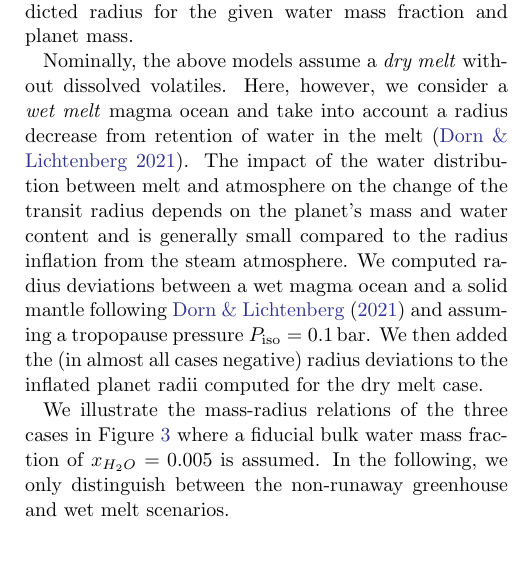
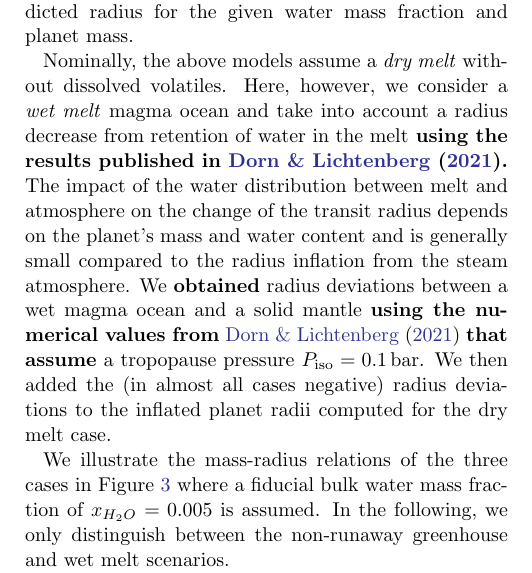
Before and after one commit to matiscke/hz-inner-edge-discontinuity, a LaTeX paper (src/tex/ms.tex): part of one column of page 7 of 29, cut so that both start at the same text, the shorter picture padded with empty space. Compiled offline with pdfLaTeX; a LaTeX package or settings file that is missing is left out.

Commit message:
rephrase usage of data published in DL21

```diff
--- a/src/tex/ms.tex
+++ b/src/tex/ms.tex
@@ -222,10 +222,10 @@ Their calculations rely on the same mass-radius relations for rocky interiors th
 For each planet above the instellation threshold, we assigned the predicted radius for the given water mass fraction and planet mass.
 
 Nominally, the above models assume a \textit{dry melt} without dissolved volatiles.
-Here, however, we consider a \textit{wet melt} magma ocean and take into account a radius decrease from retention of water in the melt~\citep{Dorn2021}.
+Here, however, we consider a \textit{wet melt} magma ocean and take into account a radius decrease from retention of water in the melt\reviii{ using the results published in \citet{Dorn2021}.}
 The impact of the water distribution between melt and atmosphere on the change of the transit radius depends on the planet's mass and water content and is generally small compared to the radius inflation from the steam atmosphere.
 %We follow \citet{Dorn2021} and use their computed radius deviations between a wet magma ocean and a solid mantle for a tropopause pressure~$P_\mathrm{iso}=\SI{0.1}{\bar}$.
-We computed radius deviations between a wet magma ocean and a solid mantle following \citet{Dorn2021} and assuming a tropopause pressure~$P_\mathrm{iso}=\SI{0.1}{\bar}$.
+We \reviii{obtained} radius deviations between a wet magma ocean and a solid mantle \reviii{using the numerical values from} \citet{Dorn2021} \reviii{that assume} a tropopause pressure~$P_\mathrm{iso}=\SI{0.1}{\bar}$.
 We then added the (in almost all cases negative) radius deviations to the inflated planet radii computed for the dry melt case.
 
 \begin{figure}
```
